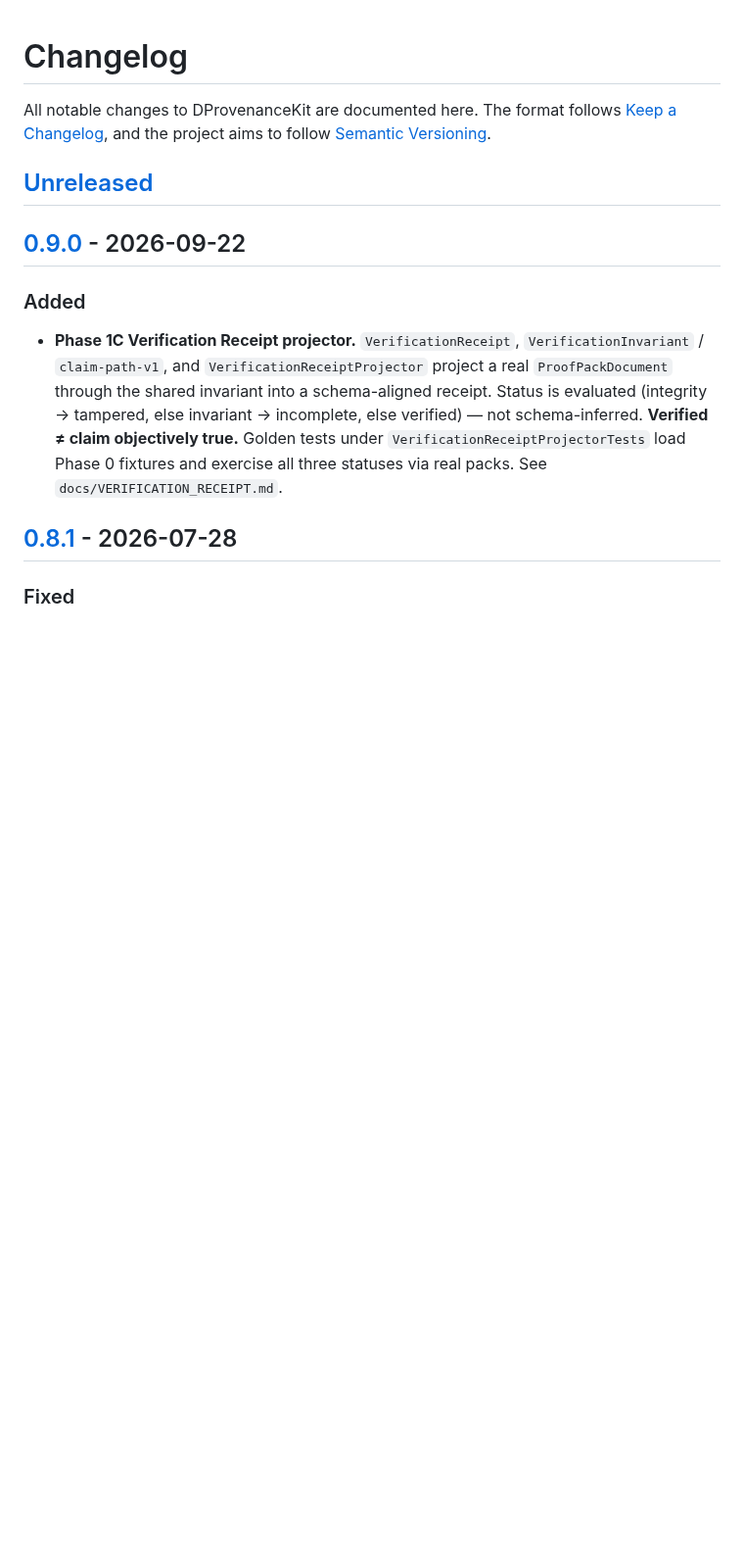
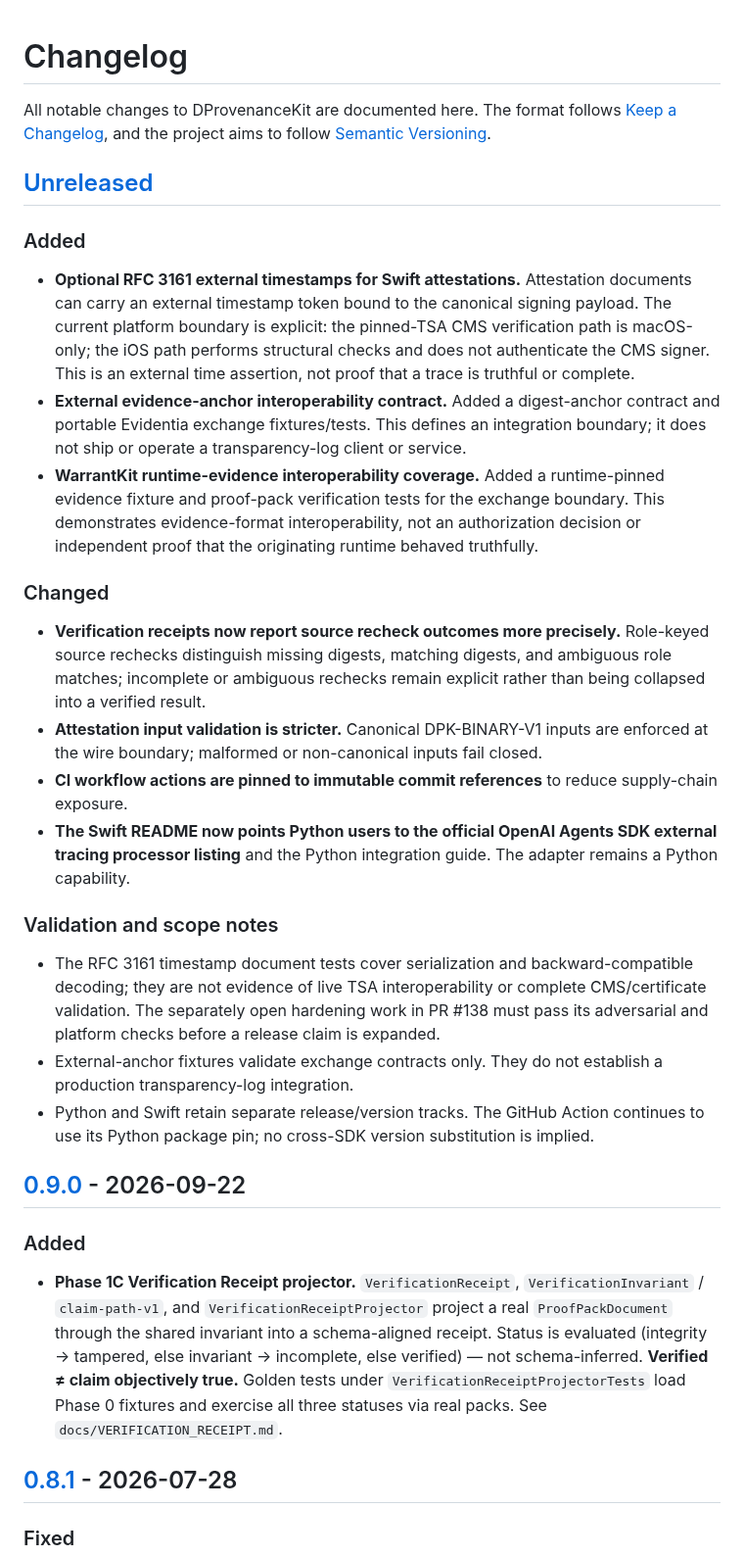
Before and after one commit to Therealdk8890/DProvenanceKit, a Markdown page: CHANGELOG.md, the part around the change. Shown at 98% size. Rendered like a GitHub page; blank space fills up the shorter version.

Commit message:
docs: summarize post-0.9.0 release work
Signed-off-by: Danny <therealdk8890@gmail.com>

```diff
--- a/CHANGELOG.md
+++ b/CHANGELOG.md
@@ -5,6 +5,22 @@ All notable changes to DProvenanceKit are documented here. The format follows
 follow [Semantic Versioning](https://semver.org/spec/v2.0.0.html).
 
 ## [Unreleased]
+
+### Added
+- **Optional RFC 3161 external timestamps for Swift attestations.** Attestation documents can carry an external timestamp token bound to the canonical signing payload. The current platform boundary is explicit: the pinned-TSA CMS verification path is macOS-only; the iOS path performs structural checks and does not authenticate the CMS signer. This is an external time assertion, not proof that a trace is truthful or complete.
+- **External evidence-anchor interoperability contract.** Added a digest-anchor contract and portable Evidentia exchange fixtures/tests. This defines an integration boundary; it does not ship or operate a transparency-log client or service.
+- **WarrantKit runtime-evidence interoperability coverage.** Added a runtime-pinned evidence fixture and proof-pack verification tests for the exchange boundary. This demonstrates evidence-format interoperability, not an authorization decision or independent proof that the originating runtime behaved truthfully.
+
+### Changed
+- **Verification receipts now report source recheck outcomes more precisely.** Role-keyed source rechecks distinguish missing digests, matching digests, and ambiguous role matches; incomplete or ambiguous rechecks remain explicit rather than being collapsed into a verified result.
+- **Attestation input validation is stricter.** Canonical DPK-BINARY-V1 inputs are enforced at the wire boundary; malformed or non-canonical inputs fail closed.
+- **CI workflow actions are pinned to immutable commit references** to reduce supply-chain exposure.
+- **The Swift README now points Python users to the official OpenAI Agents SDK external tracing processor listing** and the Python integration guide. The adapter remains a Python capability.
+
+### Validation and scope notes
+- The RFC 3161 timestamp document tests cover serialization and backward-compatible decoding; they are not evidence of live TSA interoperability or complete CMS/certificate validation. The separately open hardening work in PR #138 must pass its adversarial and platform checks before a release claim is expanded.
+- External-anchor fixtures validate exchange contracts only. They do not establish a production transparency-log integration.
+- Python and Swift retain separate release/version tracks. The GitHub Action continues to use its Python package pin; no cross-SDK version substitution is implied.
 
 ## [0.9.0] - 2026-09-22
 
```
